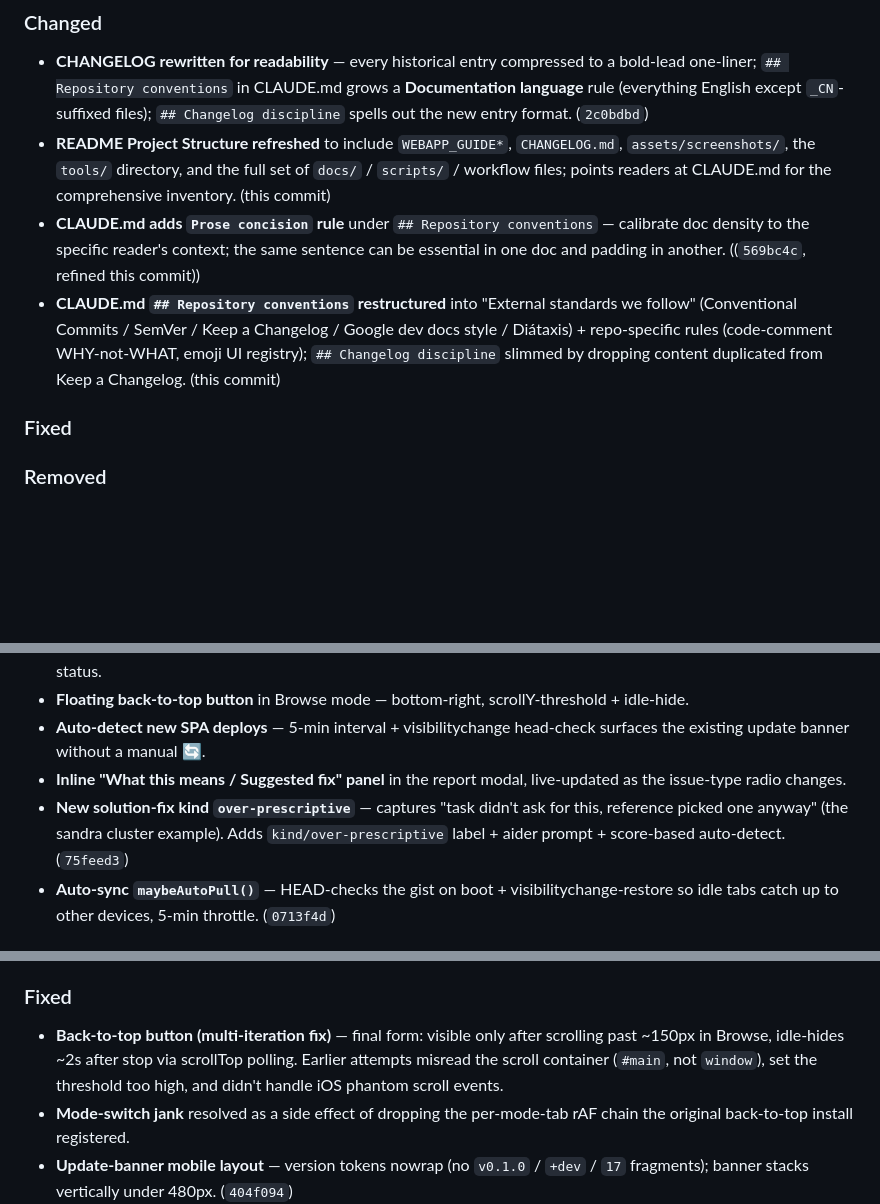
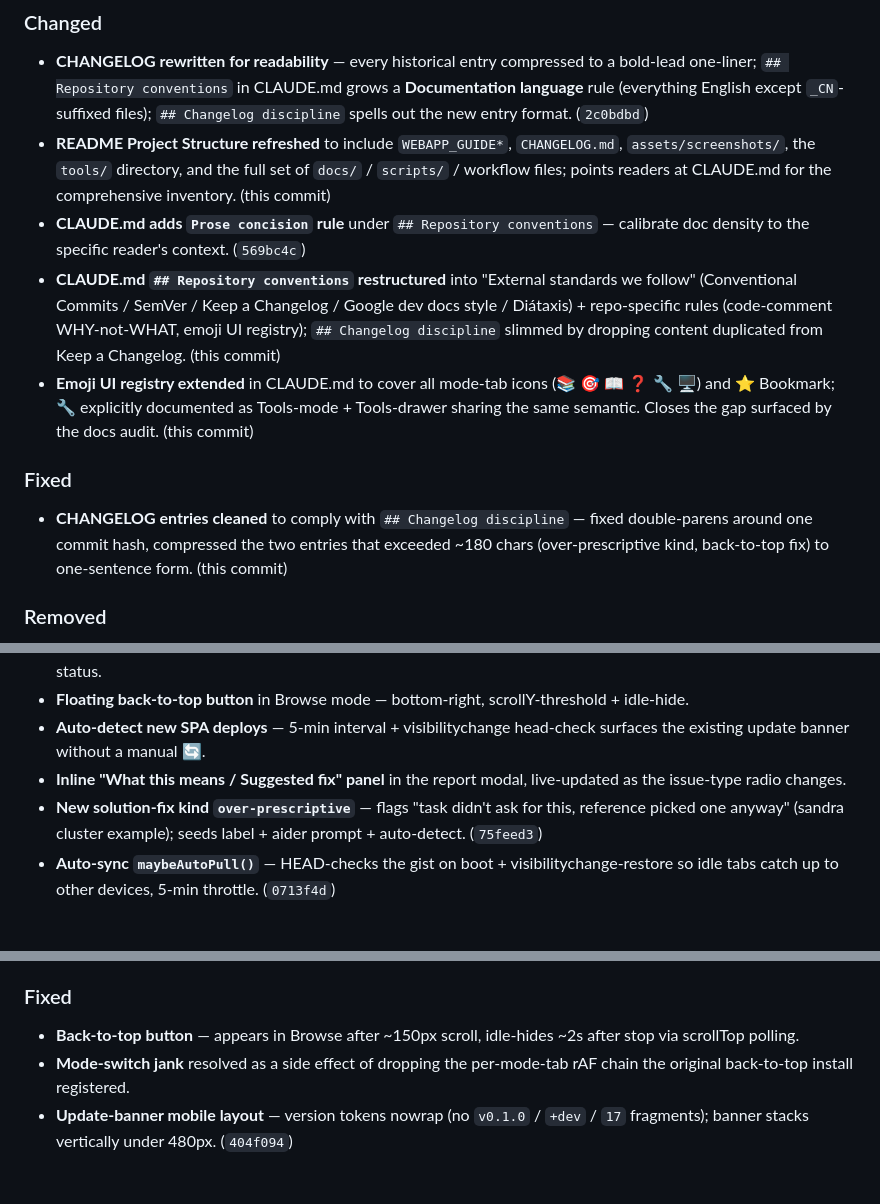
Before and after one commit to xooooooooox/cka-exercises, a Markdown page: CHANGELOG.md, 3 parts joined by grey strips. Drawn GitHub-style; blank space fills up the shorter version.

```diff
--- a/CHANGELOG.md
+++ b/CHANGELOG.md
@@ -19,10 +19,12 @@ Each entry follows the format `- **Lead phrase** — one short sentence describi
 ### Changed
 - **CHANGELOG rewritten for readability** — every historical entry compressed to a bold-lead one-liner; `## Repository conventions` in CLAUDE.md grows a **Documentation language** rule (everything English except `_CN`-suffixed files); `## Changelog discipline` spells out the new entry format. (`2c0bdbd`)
 - **README Project Structure refreshed** to include `WEBAPP_GUIDE*`, `CHANGELOG.md`, `assets/screenshots/`, the `tools/` directory, and the full set of `docs/` / `scripts/` / workflow files; points readers at CLAUDE.md for the comprehensive inventory. (this commit)
-- **CLAUDE.md adds `Prose concision` rule** under `## Repository conventions` — calibrate doc density to the specific reader's context; the same sentence can be essential in one doc and padding in another. ((`569bc4c`, refined this commit))
+- **CLAUDE.md adds `Prose concision` rule** under `## Repository conventions` — calibrate doc density to the specific reader's context. (`569bc4c`)
 - **CLAUDE.md `## Repository conventions` restructured** into "External standards we follow" (Conventional Commits / SemVer / Keep a Changelog / Google dev docs style / Diátaxis) + repo-specific rules (code-comment WHY-not-WHAT, emoji UI registry); `## Changelog discipline` slimmed by dropping content duplicated from Keep a Changelog. (this commit)
+- **Emoji UI registry extended** in CLAUDE.md to cover all mode-tab icons (📚 🎯 📖 ❓ 🔧 🖥) and ⭐ Bookmark; 🔧 explicitly documented as Tools-mode + Tools-drawer sharing the same semantic. Closes the gap surfaced by the docs audit. (this commit)
 
 ### Fixed
+- **CHANGELOG entries cleaned** to comply with `## Changelog discipline` — fixed double-parens around one commit hash, compressed the two entries that exceeded ~180 chars (over-prescriptive kind, back-to-top fix) to one-sentence form. (this commit)
 
 ### Removed
 - **Placeholder explainer note** stripped from README + README_CN (`> Images at assets/screenshots/ are 1×1 placeholders…`) and the `## Replacing a placeholder` boilerplate section from `assets/screenshots/README.md` — both fell into the kind of obvious-step padding the new Prose concision rule now forbids. (this commit)
@@ -36,7 +38,7 @@ Each entry follows the format `- **Lead phrase** — one short sentence describi
 - **Floating back-to-top button** in Browse mode — bottom-right, scrollY-threshold + idle-hide.
 - **Auto-detect new SPA deploys** — 5-min interval + visibilitychange head-check surfaces the existing update banner without a manual 🔄.
 - **Inline "What this means / Suggested fix" panel** in the report modal, live-updated as the issue-type radio changes.
-- **New solution-fix kind `over-prescriptive`** — captures "task didn't ask for this, reference picked one anyway" (the sandra cluster example). Adds `kind/over-prescriptive` label + aider prompt + score-based auto-detect. (`75feed3`)
+- **New solution-fix kind `over-prescriptive`** — flags "task didn't ask for this, reference picked one anyway" (sandra cluster example); seeds label + aider prompt + auto-detect. (`75feed3`)
 - **Auto-sync `maybeAutoPull()`** — HEAD-checks the gist on boot + visibilitychange-restore so idle tabs catch up to other devices, 5-min throttle. (`0713f4d`)
 
 ### Changed
@@ -53,7 +55,7 @@ Each entry follows the format `- **Lead phrase** — one short sentence describi
 - **Footer hidden on mobile** — body rubber-band exposed it under the fixed mode-tabs at random scroll positions.
 
 ### Fixed
-- **Back-to-top button (multi-iteration fix)** — final form: visible only after scrolling past ~150px in Browse, idle-hides ~2s after stop via scrollTop polling. Earlier attempts misread the scroll container (`#main`, not `window`), set the threshold too high, and didn't handle iOS phantom scroll events.
+- **Back-to-top button** — appears in Browse after ~150px scroll, idle-hides ~2s after stop via scrollTop polling.
 - **Mode-switch jank** resolved as a side effect of dropping the per-mode-tab rAF chain the original back-to-top install registered.
 - **Update-banner mobile layout** — version tokens nowrap (no `v0.1.0` / `+dev` / `17` fragments); banner stacks vertically under 480px. (`404f094`)
 - **Task-fix modal hides docs-link fields for non-docs-link types** — `[hidden]` vs `display:flex` CSS specificity tie; wrapped with `:not([hidden])`. (`bf28a10`)
```
Also changed, not shown: CLAUDE.md (+11 -5 lines).
